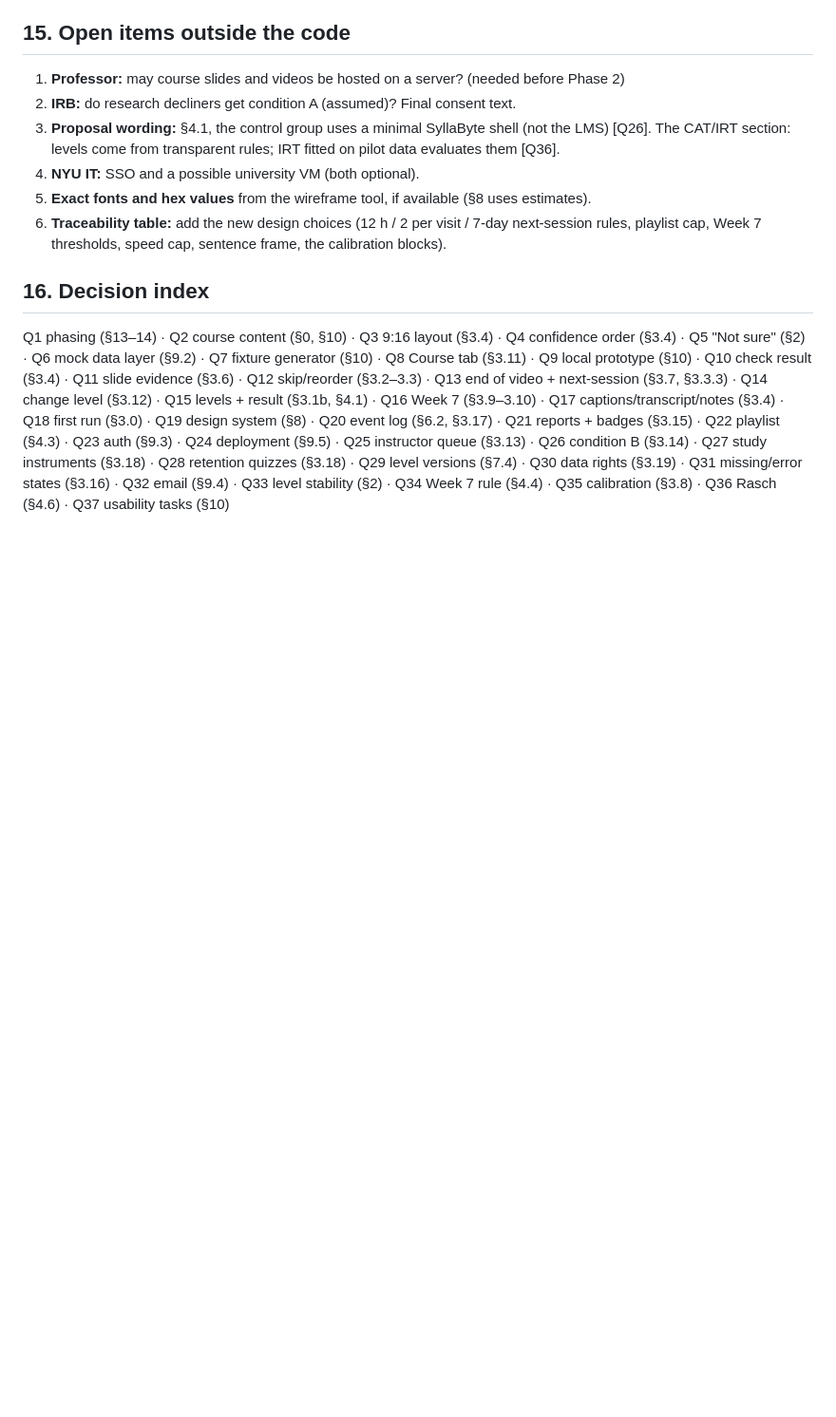
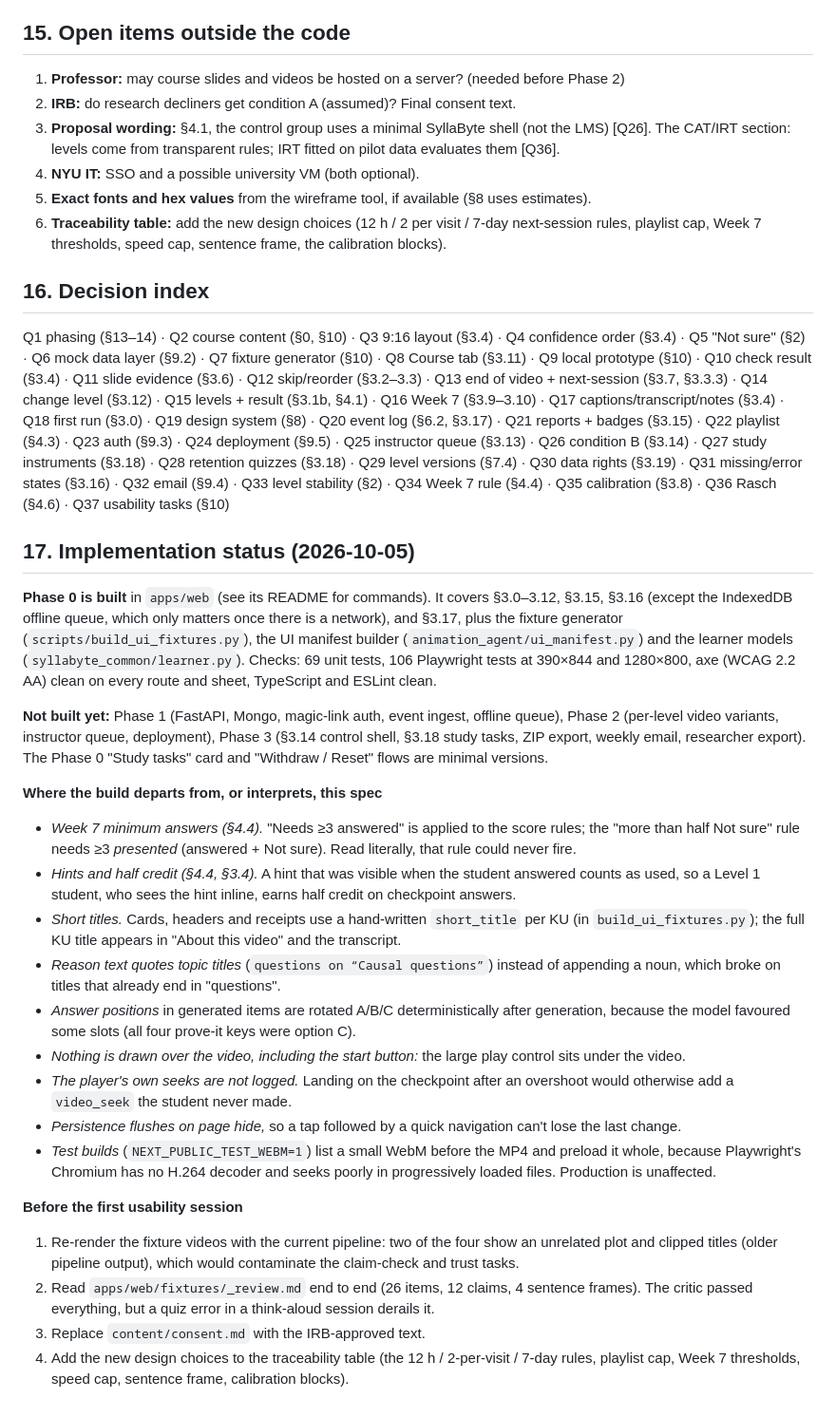
Before and after one commit to KimShota/syllabyte, a Markdown page: plan/ui-ux-implementation-plan.md, the part around the change. Shown at 95% size. Drawn GitHub-style; blank space fills up the shorter version.

```diff
--- a/plan/ui-ux-implementation-plan.md
+++ b/plan/ui-ux-implementation-plan.md
@@ -654,3 +654,42 @@ condition B (§3.14) · Q27 study instruments (§3.18) · Q28 retention quizzes
 versions (§7.4) · Q30 data rights (§3.19) · Q31 missing/error states (§3.16) · Q32 email (§9.4) · Q33
 level stability (§2) · Q34 Week 7 rule (§4.4) · Q35 calibration (§3.8) · Q36 Rasch (§4.6) · Q37
 usability tasks (§10)
+
+## 17. Implementation status (2026-10-05)
+
+**Phase 0 is built** in `apps/web` (see its README for commands). It covers §3.0–3.12, §3.15, §3.16 (except the
+IndexedDB offline queue, which only matters once there is a network), and §3.17, plus the fixture generator
+(`scripts/build_ui_fixtures.py`), the UI manifest builder (`animation_agent/ui_manifest.py`) and the learner models
+(`syllabyte_common/learner.py`). Checks: 69 unit tests, 106 Playwright tests at 390×844 and 1280×800, axe (WCAG 2.2 AA)
+clean on every route and sheet, TypeScript and ESLint clean.
+
+**Not built yet:** Phase 1 (FastAPI, Mongo, magic-link auth, event ingest, offline queue), Phase 2 (per-level video
+variants, instructor queue, deployment), Phase 3 (§3.14 control shell, §3.18 study tasks, ZIP export, weekly email,
+researcher export). The Phase 0 "Study tasks" card and "Withdraw / Reset" flows are minimal versions.
+
+**Where the build departs from, or interprets, this spec**
+- *Week 7 minimum answers (§4.4).* "Needs ≥3 answered" is applied to the score rules; the "more than half Not sure" rule
+  needs ≥3 *presented* (answered + Not sure). Read literally, that rule could never fire.
+- *Hints and half credit (§4.4, §3.4).* A hint that was visible when the student answered counts as used, so a Level 1
+  student, who sees the hint inline, earns half credit on checkpoint answers.
+- *Short titles.* Cards, headers and receipts use a hand-written `short_title` per KU (in `build_ui_fixtures.py`); the
+  full KU title appears in "About this video" and the transcript.
+- *Reason text quotes topic titles* (`questions on “Causal questions”`) instead of appending a noun, which broke on titles
+  that already end in "questions".
+- *Answer positions* in generated items are rotated A/B/C deterministically after generation, because the model favoured
+  some slots (all four prove-it keys were option C).
+- *Nothing is drawn over the video, including the start button:* the large play control sits under the video.
+- *The player's own seeks are not logged.* Landing on the checkpoint after an overshoot would otherwise add a `video_seek`
+  the student never made.
+- *Persistence flushes on page hide,* so a tap followed by a quick navigation can't lose the last change.
+- *Test builds* (`NEXT_PUBLIC_TEST_WEBM=1`) list a small WebM before the MP4 and preload it whole, because Playwright's
+  Chromium has no H.264 decoder and seeks poorly in progressively loaded files. Production is unaffected.
+
+**Before the first usability session**
+1. Re-render the fixture videos with the current pipeline: two of the four show an unrelated plot and clipped titles
+   (older pipeline output), which would contaminate the claim-check and trust tasks.
+2. Read `apps/web/fixtures/_review.md` end to end (26 items, 12 claims, 4 sentence frames). The critic passed everything,
+   but a quiz error in a think-aloud session derails it.
+3. Replace `content/consent.md` with the IRB-approved text.
+4. Add the new design choices to the traceability table (the 12 h / 2-per-visit / 7-day rules, playlist cap, Week 7
+   thresholds, speed cap, sentence frame, calibration blocks).
```
Also changed, not shown: README.md (+3 -0 lines).
